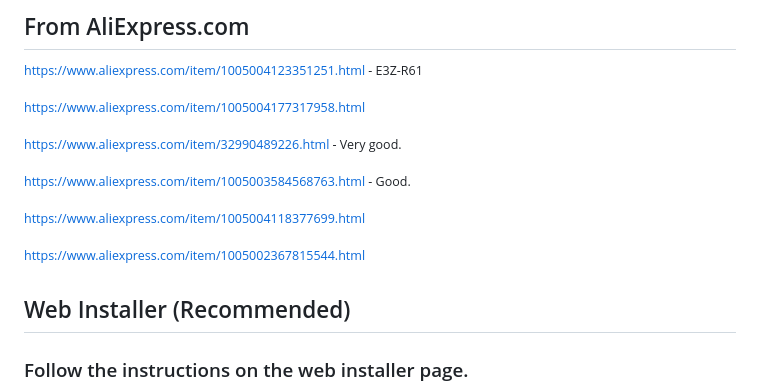
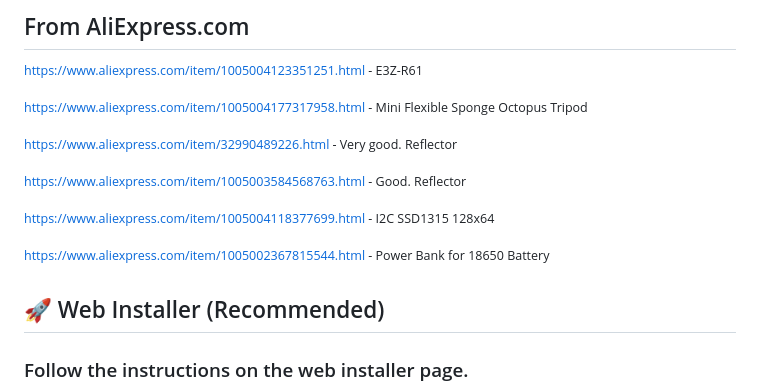
Before and after one commit to renat2985/protimer.club, a Markdown page: README.md, the part around one of its changes. Drawn GitHub-style.

```diff
--- a/README.md
+++ b/README.md
@@ -106,17 +108,17 @@ Holders for reflectors that can be attached to tripods. It is recommended to use
 
 <sup>https://www.aliexpress.com/item/1005004123351251.html - E3Z-R61</sup>
 
-<sup>https://www.aliexpress.com/item/1005004177317958.html </sup>
+<sup>https://www.aliexpress.com/item/1005004177317958.html - Mini Flexible Sponge Octopus Tripod</sup>
 
-<sup>https://www.aliexpress.com/item/32990489226.html - Very good.</sup>
+<sup>https://www.aliexpress.com/item/32990489226.html - Very good. Reflector</sup>
 
-<sup>https://www.aliexpress.com/item/1005003584568763.html - Good.</sup>
+<sup>https://www.aliexpress.com/item/1005003584568763.html - Good. Reflector</sup>
 
-<sup>https://www.aliexpress.com/item/1005004118377699.html </sup>
+<sup>https://www.aliexpress.com/item/1005004118377699.html - I2C SSD1315 128x64</sup>
 
-<sup>https://www.aliexpress.com/item/1005002367815544.html </sup>
+<sup>https://www.aliexpress.com/item/1005002367815544.html - Power Bank for 18650 Battery</sup>
 
-## Web Installer (Recommended)
+## 🚀 Web Installer (Recommended)
 
 ### Follow the instructions on the web installer page.
 
```
Also changed, not shown: other parts of README.md (+7 -5 lines), README_RU.md (+11 -8 lines), doc/AP.png (added), doc/schematic.png, doc/schematic2.png, doc/wifi.png (added), 3 other files.
